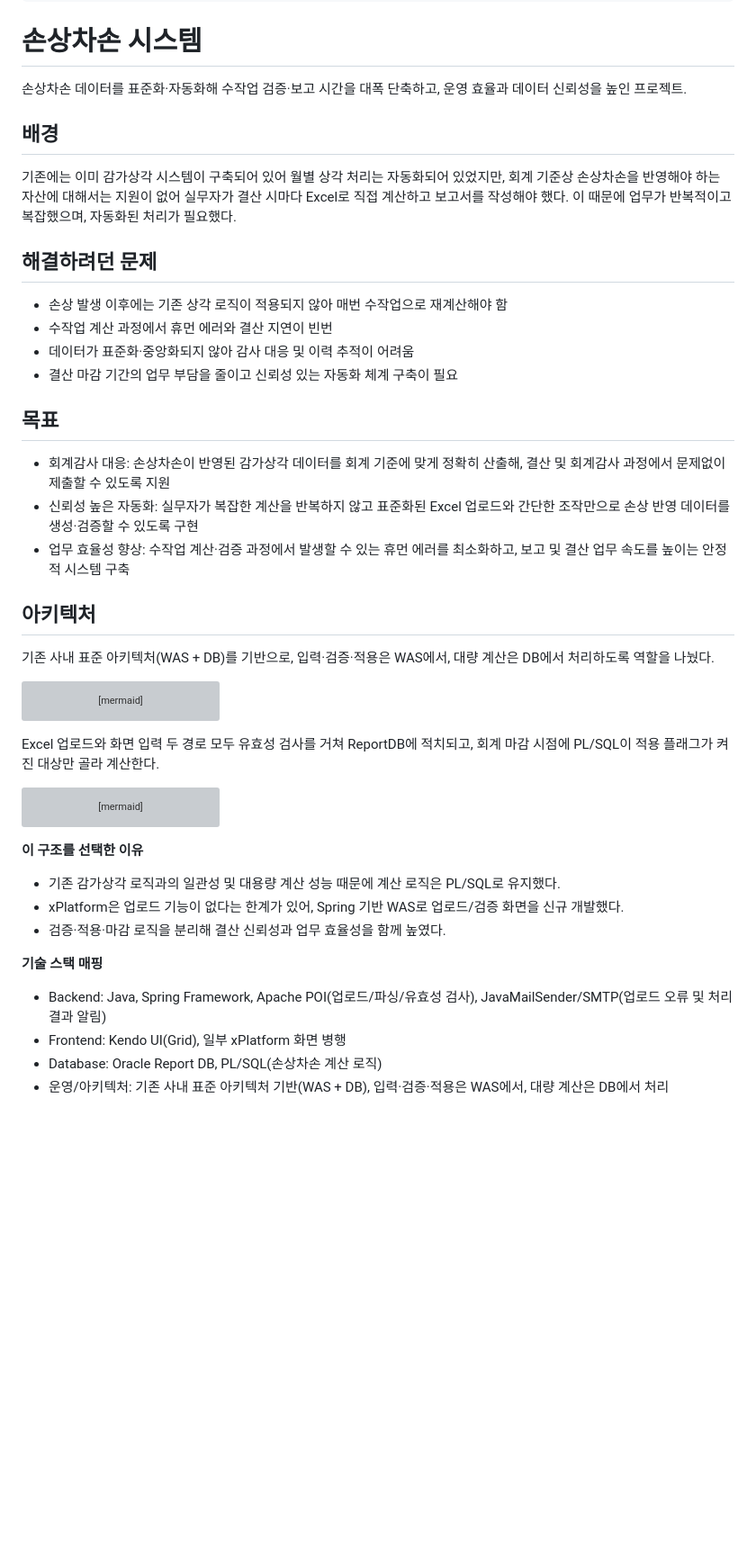
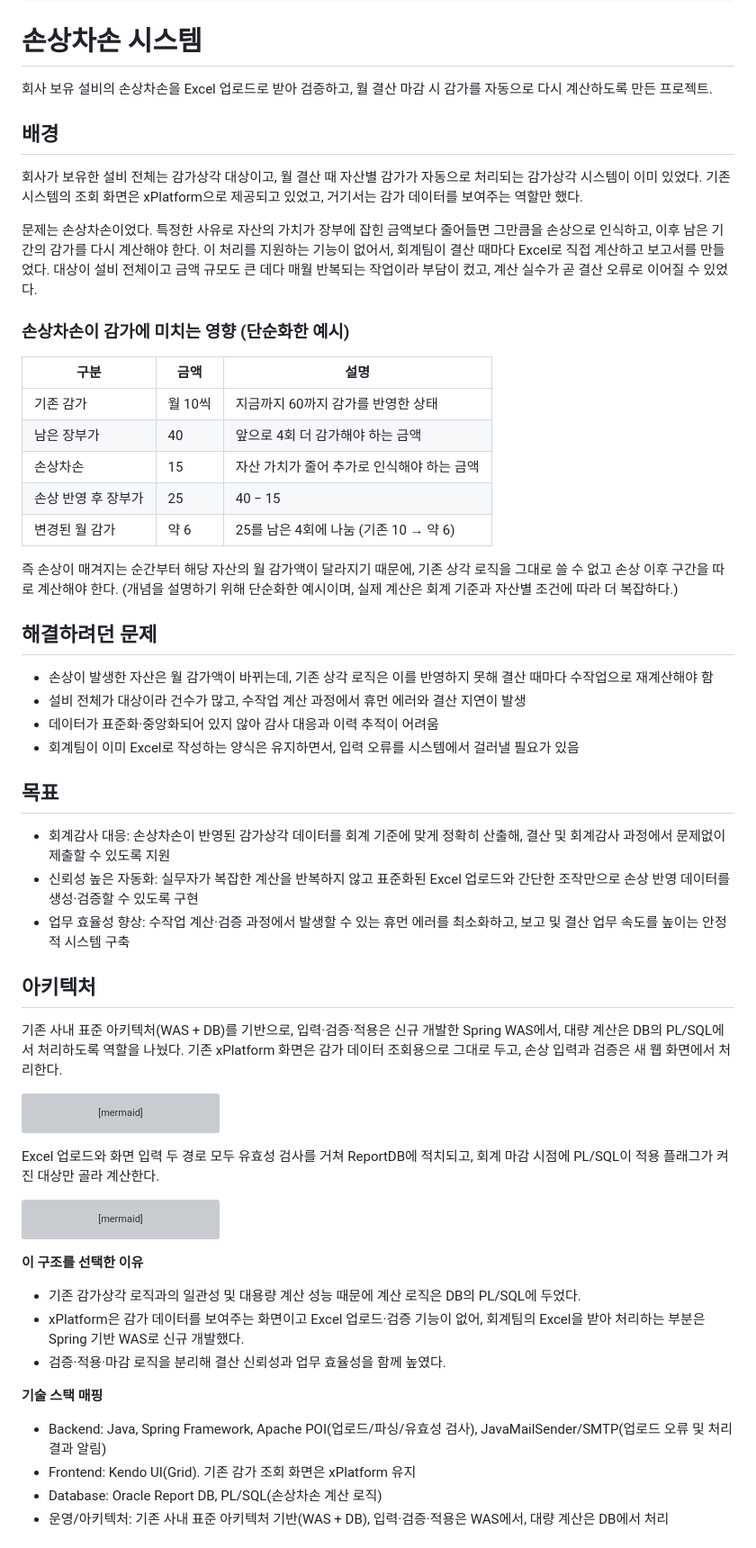
Before and after one commit to scourge1100/neverland, a Markdown page: content/projects/asset-impairment-system.md, the part around one of its changes. Shown at 90% size. Drawn GitHub-style; blank space fills up the shorter version; grey boxes are pictures that could not be loaded.

````diff
--- a/content/projects/asset-impairment-system.md
+++ b/content/projects/asset-impairment-system.md
@@ -22,18 +22,32 @@ tags:
 
 # 손상차손 시스템
 
-손상차손 데이터를 표준화·자동화해 수작업 검증·보고 시간을 대폭 단축하고, 운영 효율과 데이터 신뢰성을 높인 프로젝트.
+회사 보유 설비의 손상차손을 Excel 업로드로 받아 검증하고, 월 결산 마감 시 감가를 자동으로 다시 계산하도록 만든 프로젝트.
 
 ## 배경
 
-기존에는 이미 감가상각 시스템이 구축되어 있어 월별 상각 처리는 자동화되어 있었지만, 회계 기준상 손상차손을 반영해야 하는 자산에 대해서는 지원이 없어 실무자가 결산 시마다 Excel로 직접 계산하고 보고서를 작성해야 했다. 이 때문에 업무가 반복적이고 복잡했으며, 자동화된 처리가 필요했다.
+회사가 보유한 설비 전체는 감가상각 대상이고, 월 결산 때 자산별 감가가 자동으로 처리되는 감가상각 시스템이 이미 있었다. 기존 시스템의 조회 화면은 xPlatform으로 제공되고 있었고, 거기서는 감가 데이터를 보여주는 역할만 했다.
+
+문제는 손상차손이었다. 특정한 사유로 자산의 가치가 장부에 잡힌 금액보다 줄어들면 그만큼을 손상으로 인식하고, 이후 남은 기간의 감가를 다시 계산해야 한다. 이 처리를 지원하는 기능이 없어서, 회계팀이 결산 때마다 Excel로 직접 계산하고 보고서를 만들었다. 대상이 설비 전체이고 금액 규모도 큰 데다 매월 반복되는 작업이라 부담이 컸고, 계산 실수가 곧 결산 오류로 이어질 수 있었다.
+
+### 손상차손이 감가에 미치는 영향 (단순화한 예시)
+
+| 구분 | 금액 | 설명 |
+|---|---|---|
+| 기존 감가 | 월 10씩 | 지금까지 60까지 감가를 반영한 상태 |
+| 남은 장부가 | 40 | 앞으로 4회 더 감가해야 하는 금액 |
+| 손상차손 | 15 | 자산 가치가 줄어 추가로 인식해야 하는 금액 |
+| 손상 반영 후 장부가 | 25 | 40 − 15 |
+| 변경된 월 감가 | 약 6 | 25를 남은 4회에 나눔 (기존 10 → 약 6) |
+
+즉 손상이 매겨지는 순간부터 해당 자산의 월 감가액이 달라지기 때문에, 기존 상각 로직을 그대로 쓸 수 없고 손상 이후 구간을 따로 계산해야 한다. (개념을 설명하기 위해 단순화한 예시이며, 실제 계산은 회계 기준과 자산별 조건에 따라 더 복잡하다.)
 
 ## 해결하려던 문제
 
-- 손상 발생 이후에는 기존 상각 로직이 적용되지 않아 매번 수작업으로 재계산해야 함
-- 수작업 계산 과정에서 휴먼 에러와 결산 지연이 빈번
-- 데이터가 표준화·중앙화되지 않아 감사 대응 및 이력 추적이 어려움
-- 결산 마감 기간의 업무 부담을 줄이고 신뢰성 있는 자동화 체계 구축이 필요
+- 손상이 발생한 자산은 월 감가액이 바뀌는데, 기존 상각 로직은 이를 반영하지 못해 결산 때마다 수작업으로 재계산해야 함
+- 설비 전체가 대상이라 건수가 많고, 수작업 계산 과정에서 휴먼 에러와 결산 지연이 발생
+- 데이터가 표준화·중앙화되어 있지 않아 감사 대응과 이력 추적이 어려움
+- 회계팀이 이미 Excel로 작성하는 양식은 유지하면서, 입력 오류를 시스템에서 걸러낼 필요가 있음
 
 ## 목표
 
@@ -43,7 +57,7 @@ tags:
 
 ## 아키텍처
 
-기존 사내 표준 아키텍처(WAS + DB)를 기반으로, 입력·검증·적용은 WAS에서, 대량 계산은 DB에서 처리하도록 역할을 나눴다.
+기존 사내 표준 아키텍처(WAS + DB)를 기반으로, 입력·검증·적용은 신규 개발한 Spring WAS에서, 대량 계산은 DB의 PL/SQL에서 처리하도록 역할을 나눴다. 기존 xPlatform 화면은 감가 데이터 조회용으로 그대로 두고, 손상 입력과 검증은 새 웹 화면에서 처리한다.
 
 ```mermaid
 flowchart LR
@@ -79,14 +93,14 @@ flowchart TD
 
 **이 구조를 선택한 이유**
 
-- 기존 감가상각 로직과의 일관성 및 대용량 계산 성능 때문에 계산 로직은 PL/SQL로 유지했다.
-- xPlatform은 업로드 기능이 없다는 한계가 있어, Spring 기반 WAS로 업로드/검증 화면을 신규 개발했다.
+- 기존 감가상각 로직과의 일관성 및 대용량 계산 성능 때문에 계산 로직은 DB의 PL/SQL에 두었다.
+- xPlatform은 감가 데이터를 보여주는 화면이고 Excel 업로드·검증 기능이 없어, 회계팀의 Excel을 받아 처리하는 부분은 Spring 기반 WAS로 신규 개발했다.
 - 검증·적용·마감 로직을 분리해 결산 신뢰성과 업무 효율성을 함께 높였다.
 
 **기술 스택 매핑**
 
 - Backend: Java, Spring Framework, Apache POI(업로드/파싱/유효성 검사), JavaMailSender/SMTP(업로드 오류 및 처리 결과 알림)
-- Frontend: Kendo UI(Grid), 일부 xPlatform 화면 병행
+- Frontend: Kendo UI(Grid). 기존 감가 조회 화면은 xPlatform 유지
 - Database: Oracle Report DB, PL/SQL(손상차손 계산 로직)
 - 운영/아키텍처: 기존 사내 표준 아키텍처 기반(WAS + DB), 입력·검증·적용은 WAS에서, 대량 계산은 DB에서 처리
 
````
Also changed, not shown: other parts of content/projects/asset-impairment-system.md (+16 -10 lines), content/projects/gs-engineering-pmx.md (+41 -17 lines).
